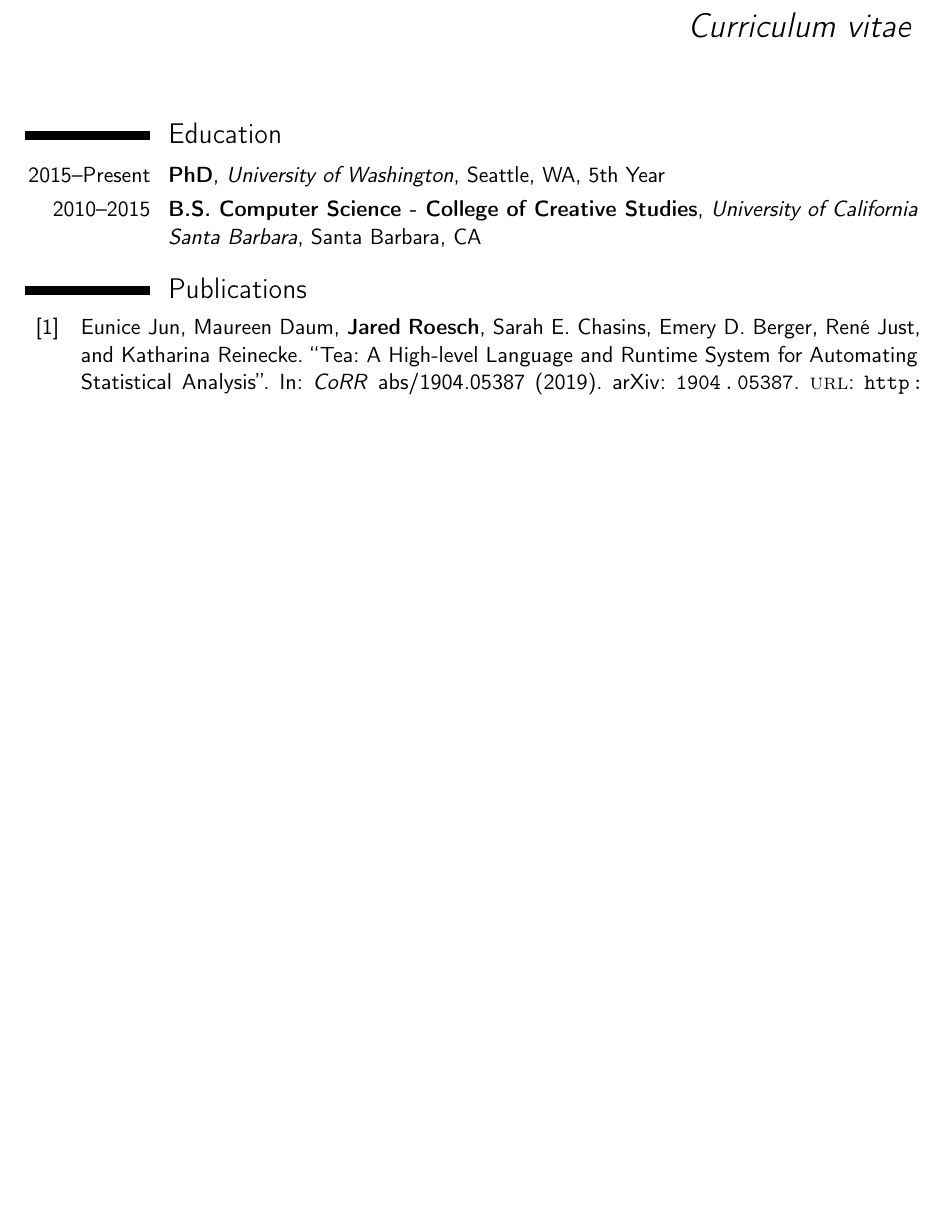
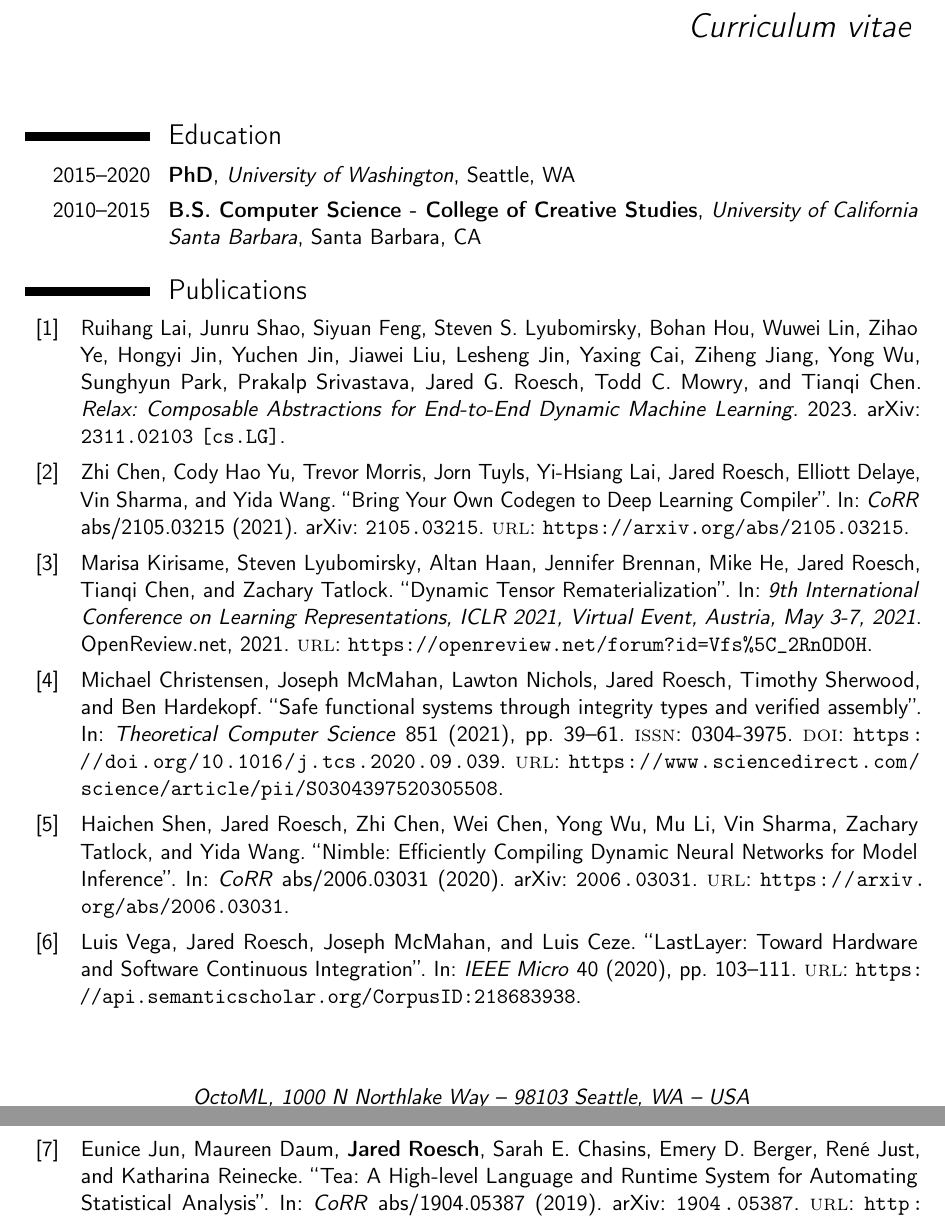
Before and after one commit to jroesch/cv, a LaTeX CV (cv.tex, which reads publications.bib): part of page 1 of 4 before the commit and two parts of pages 1 and 2 of 5 after it, the two joined at a grey line, cut so that both start at the same text, the shorter picture padded with empty space. Compiled offline with pdfLaTeX.

Commit message:
Update for 2023, affiliate faculty.

```diff
--- a/cv.tex
+++ b/cv.tex
@@ -103,9 +103,9 @@
 % personal data
 \name{Jared}{Roesch}
 \title{Curriculum vitae}                           % optional, remove / comment the line if not wanted
-\address{Paul G. Allen Center for Computer Science and Engineering Box 352350}{98195-2350 Seattle, WA}{USA} % optional, remove / comment the line if not wanted; the "postcode city" and "country" arguments can be omitted or provided empty
+\address{OctoML, 1000 N Northlake Way}{98103 Seattle, WA}{USA} % optional, remove / comment the line if not wanted; the "postcode city" and "country" arguments can be omitted or provided empty
 \phone[mobile]{+1~(805)~405~5544}               % optional, remove / comment the line if not wanted; the optional "type" of the phone can be "mobile" (default), "fixed" or "fax"
-\email{jroesch@cs.uw.edu}                               % optional, remove / comment the line if not wanted
+\email{jroesch@octoml.ai}                               % optional, remove / comment the line if not wanted
 \homepage{homes.cs.washington.edu/~jroesch} % optional, remove / comment the line if not wanted
 \social[linkedin]{jaredroesch}                     % optional, remove / comment the line if not wanted
 \social[twitter]{roeschinc}                             % optional, remove / comment the line if not wanted
@@ -132,7 +132,7 @@
 \makecvtitle
 
 \section{Education}
-\cventry{2015--Present}{PhD}{University of Washington}{Seattle, WA}{5th Year}{}
+\cventry{2015--2020}{PhD}{University of Washington}{Seattle, WA}{}{}
 \cventry{2010--2015}{B.S. Computer Science - College of Creative Studies}{University of California Santa Barbara}{Santa Barbara, CA}{}{}
 
 % \section{Master thesis}
--- a/publications.bib
+++ b/publications.bib
@@ -179,3 +179,12 @@ keywords = {CS2, program visualization, CS1, operational semantics, abstract mac
 location = {Athens, Greece},
 series = {SPLASH-E 2019}
 }
+
+@article{Vega2020LastLayerTH,
+  title={LastLayer: Toward Hardware and Software Continuous Integration},
+  author={Luis Vega and Jared Roesch and Joseph McMahan and Luis Ceze},
+  journal={IEEE Micro},
+  year={2020},
+  volume={40},
+  pages={103-111},
+  url={https://api.semanticscholar.org/CorpusID:218683938}
@@ -181,0 +196,12 @@ series = {SPLASH-E 2019}
+                  Altan Haan and
+                  Jennifer Brennan and
+                  Mike He and
+                  Jared Roesch and
+                  Tianqi Chen and
+                  Zachary Tatlock},
+  title        = {Dynamic Tensor Rematerialization},
+  booktitle    = {9th International Conference on Learning Representations, {ICLR} 2021,
+                  Virtual Event, Austria, May 3-7, 2021},
+  publisher    = {OpenReview.net},
+  year         = {2021},
+  url          = {https://openreview.net/forum?id=Vfs\_2RnOD0H},
@@ -181,0 +213,9 @@ series = {SPLASH-E 2019}
+@article{CHRISTENSEN202139,
+title = {Safe functional systems through integrity types and verified assembly},
+journal = {Theoretical Computer Science},
+volume = {851},
+pages = {39-61},
+year = {2021},
+issn = {0304-3975},
+doi = {https://doi.org/10.1016/j.tcs.2020.09.039},
+url = {https://www.sciencedirect.com/science/article/pii/S0304397520305508},
@@ -181,0 +227 @@ series = {SPLASH-E 2019}
+@article{DBLP:journals/corr/abs-2006-03031,
@@ -181,0 +232,11 @@ series = {SPLASH-E 2019}
+                  Yong Wu and
+                  Mu Li and
+                  Vin Sharma and
+                  Zachary Tatlock and
+                  Yida Wang},
+  title        = {Nimble: Efficiently Compiling Dynamic Neural Networks for Model Inference},
+  journal      = {CoRR},
+  volume       = {abs/2006.03031},
+  year         = {2020},
+  url          = {https://arxiv.org/abs/2006.03031},
+  eprinttype    = {arXiv},
@@ -181,0 +249,16 @@ series = {SPLASH-E 2019}
+@article{DBLP:journals/corr/abs-2105-03215,
+  author       = {Zhi Chen and
+                  Cody Hao Yu and
+                  Trevor Morris and
+                  Jorn Tuyls and
+                  Yi{-}Hsiang Lai and
+                  Jared Roesch and
+                  Elliott Delaye and
+                  Vin Sharma and
+                  Yida Wang},
+  title        = {Bring Your Own Codegen to Deep Learning Compiler},
+  journal      = {CoRR},
+  volume       = {abs/2105.03215},
+  year         = {2021},
+  url          = {https://arxiv.org/abs/2105.03215},
+  eprinttype    = {arXiv},
@@ -181,0 +273,6 @@ series = {SPLASH-E 2019}
+      author={Ruihang Lai and Junru Shao and Siyuan Feng and Steven S. Lyubomirsky and Bohan Hou and Wuwei Lin and Zihao Ye and Hongyi Jin and Yuchen Jin and Jiawei Liu and Lesheng Jin and Yaxing Cai and Ziheng Jiang and Yong Wu and Sunghyun Park and Prakalp Srivastava and Jared G. Roesch and Todd C. Mowry and Tianqi Chen},
+      year={2023},
+      eprint={2311.02103},
+      archivePrefix={arXiv},
+      primaryClass={cs.LG}
+}
```
Also changed, not shown: me.jpg, cv.tex (10 more changed lines), publications.bib (33 more changed lines).
